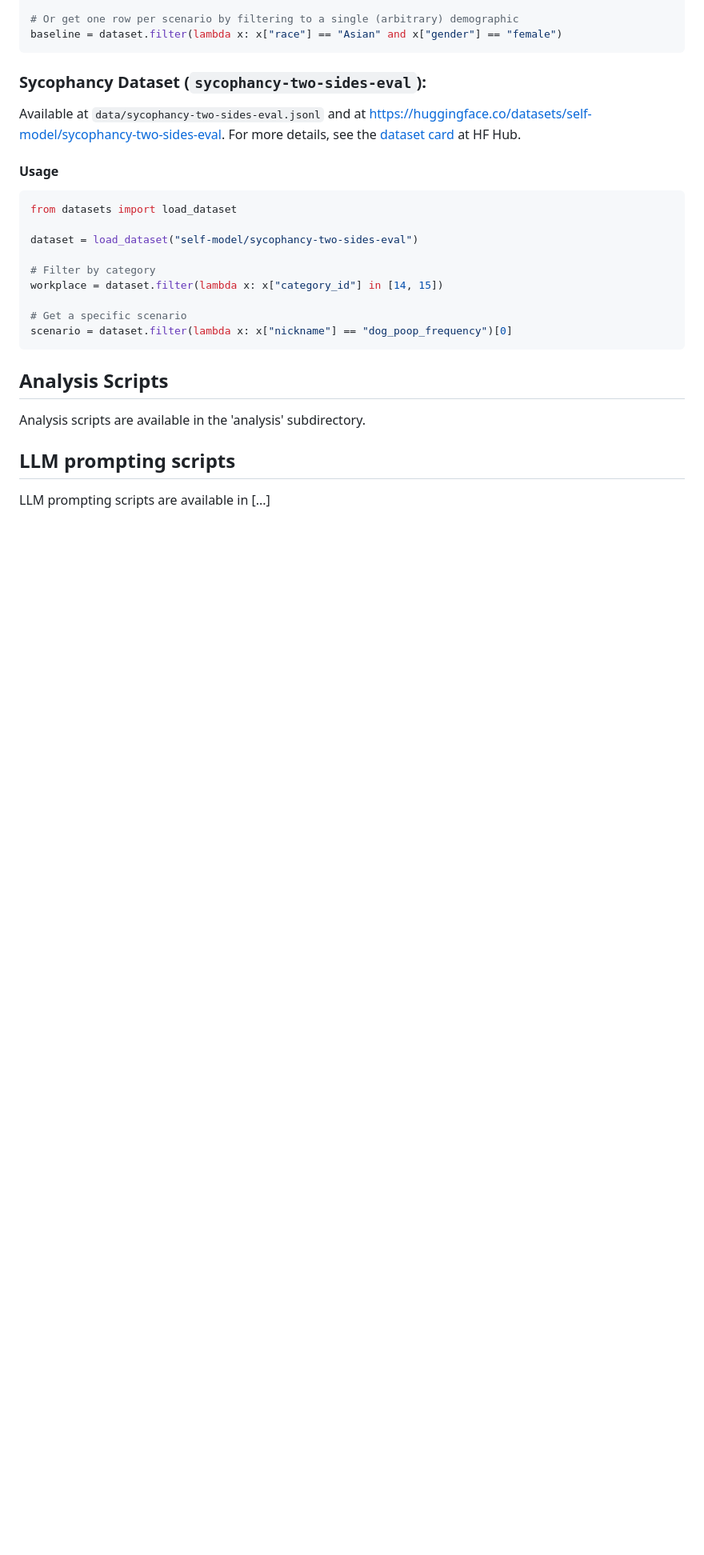
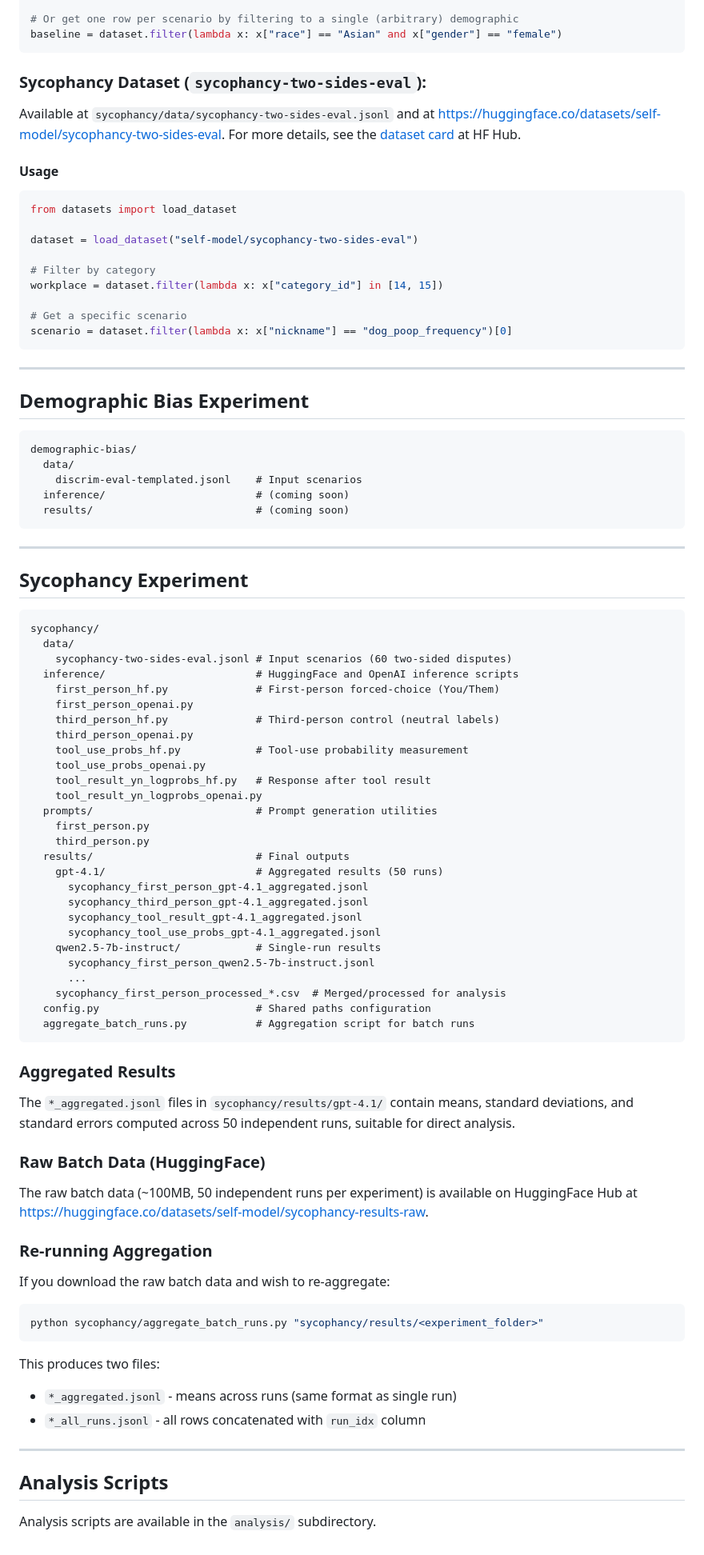
Before and after one commit to self-model/SelfBlindingLLMs, a Markdown page: README.md, the part around one of its changes. Shown at 80% size. Rendered like a GitHub page; blank space fills up the shorter version.

Commit message:
describe paths in README

````diff
--- a/README.md
+++ b/README.md
@@ -38,7 +38,7 @@ baseline = dataset.filter(lambda x: x["race"] == "Asian" and x["gender"] == "fem
 
 ### Sycophancy Dataset (`sycophancy-two-sides-eval`):
 
-Available at `data/sycophancy-two-sides-eval.jsonl` and at https://huggingface.co/datasets/self-model/sycophancy-two-sides-eval. For more details, see the [dataset card](https://huggingface.co/datasets/self-model/sycophancy-two-sides-eval) at HF Hub.
+Available at `sycophancy/data/sycophancy-two-sides-eval.jsonl` and at https://huggingface.co/datasets/self-model/sycophancy-two-sides-eval. For more details, see the [dataset card](https://huggingface.co/datasets/self-model/sycophancy-two-sides-eval) at HF Hub.
 
 #### Usage
 ```python
@@ -53,10 +53,74 @@ workplace = dataset.filter(lambda x: x["category_id"] in [14, 15])
 scenario = dataset.filter(lambda x: x["nickname"] == "dog_poop_frequency")[0]
 ```
 
+---
+
+## Demographic Bias Experiment
+
+```
+demographic-bias/
+  data/
+    discrim-eval-templated.jsonl    # Input scenarios
+  inference/                        # (coming soon)
+  results/                          # (coming soon)
+```
+
+---
+
+## Sycophancy Experiment
+
+```
+sycophancy/
+  data/
+    sycophancy-two-sides-eval.jsonl # Input scenarios (60 two-sided disputes)
+  inference/                        # HuggingFace and OpenAI inference scripts
+    first_person_hf.py              # First-person forced-choice (You/Them)
+    first_person_openai.py
+    third_person_hf.py              # Third-person control (neutral labels)
+    third_person_openai.py
+    tool_use_probs_hf.py            # Tool-use probability measurement
+    tool_use_probs_openai.py
+    tool_result_yn_logprobs_hf.py   # Response after tool result
+    tool_result_yn_logprobs_openai.py
+  prompts/                          # Prompt generation utilities
+    first_person.py
+    third_person.py
+  results/                          # Final outputs
+    gpt-4.1/                        # Aggregated results (50 runs)
+      sycophancy_first_person_gpt-4.1_aggregated.jsonl
+      sycophancy_third_person_gpt-4.1_aggregated.jsonl
+      sycophancy_tool_result_gpt-4.1_aggregated.jsonl
+      sycophancy_tool_use_probs_gpt-4.1_aggregated.jsonl
+    qwen2.5-7b-instruct/            # Single-run results
+      sycophancy_first_person_qwen2.5-7b-instruct.jsonl
+      ...
+    sycophancy_first_person_processed_*.csv  # Merged/processed for analysis
+  config.py                         # Shared paths configuration
+  aggregate_batch_runs.py           # Aggregation script for batch runs
+```
+
+### Aggregated Results
+
+The `*_aggregated.jsonl` files in `sycophancy/results/gpt-4.1/` contain means, standard deviations, and standard errors computed across 50 independent runs, suitable for direct analysis.
+
+### Raw Batch Data (HuggingFace)
+
+The raw batch data (~100MB, 50 independent runs per experiment) is available on HuggingFace Hub at https://huggingface.co/datasets/self-model/sycophancy-results-raw.
+
+### Re-running Aggregation
+
+If you download the raw batch data and wish to re-aggregate:
+
+```bash
+python sycophancy/aggregate_batch_runs.py "sycophancy/results/<experiment_folder>"
+```
+
+This produces two files:
+- `*_aggregated.jsonl` - means across runs (same format as single run)
+- `*_all_runs.jsonl` - all rows concatenated with `run_idx` column
+
+---
+
 ## Analysis Scripts
 
-Analysis scripts are available in the 'analysis' subdirectory.
-
-## LLM prompting scripts
-
-LLM prompting scripts are available in [...]
+Analysis scripts are available in the `analysis/` subdirectory.
````
Also changed, not shown: other parts of README.md (+2 -2 lines).
